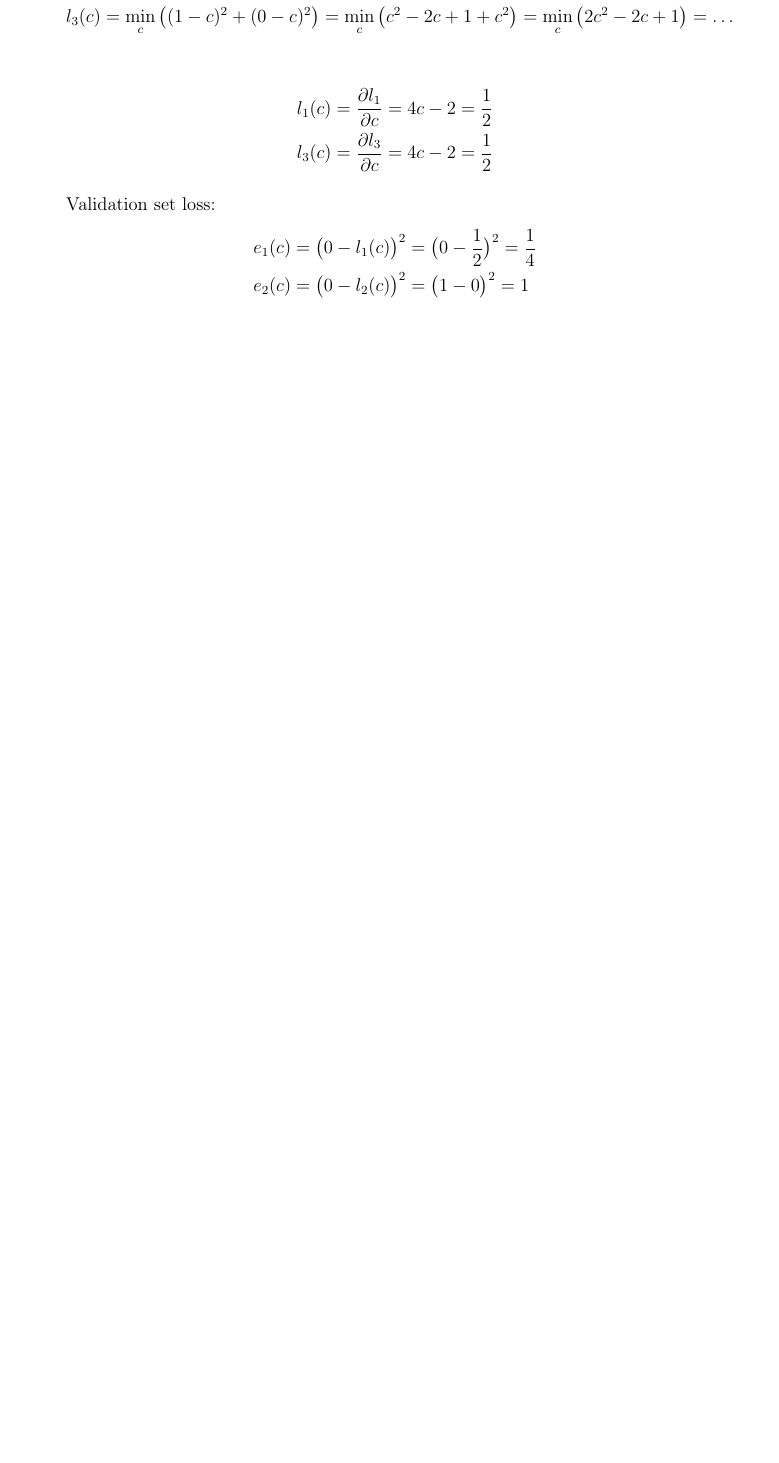
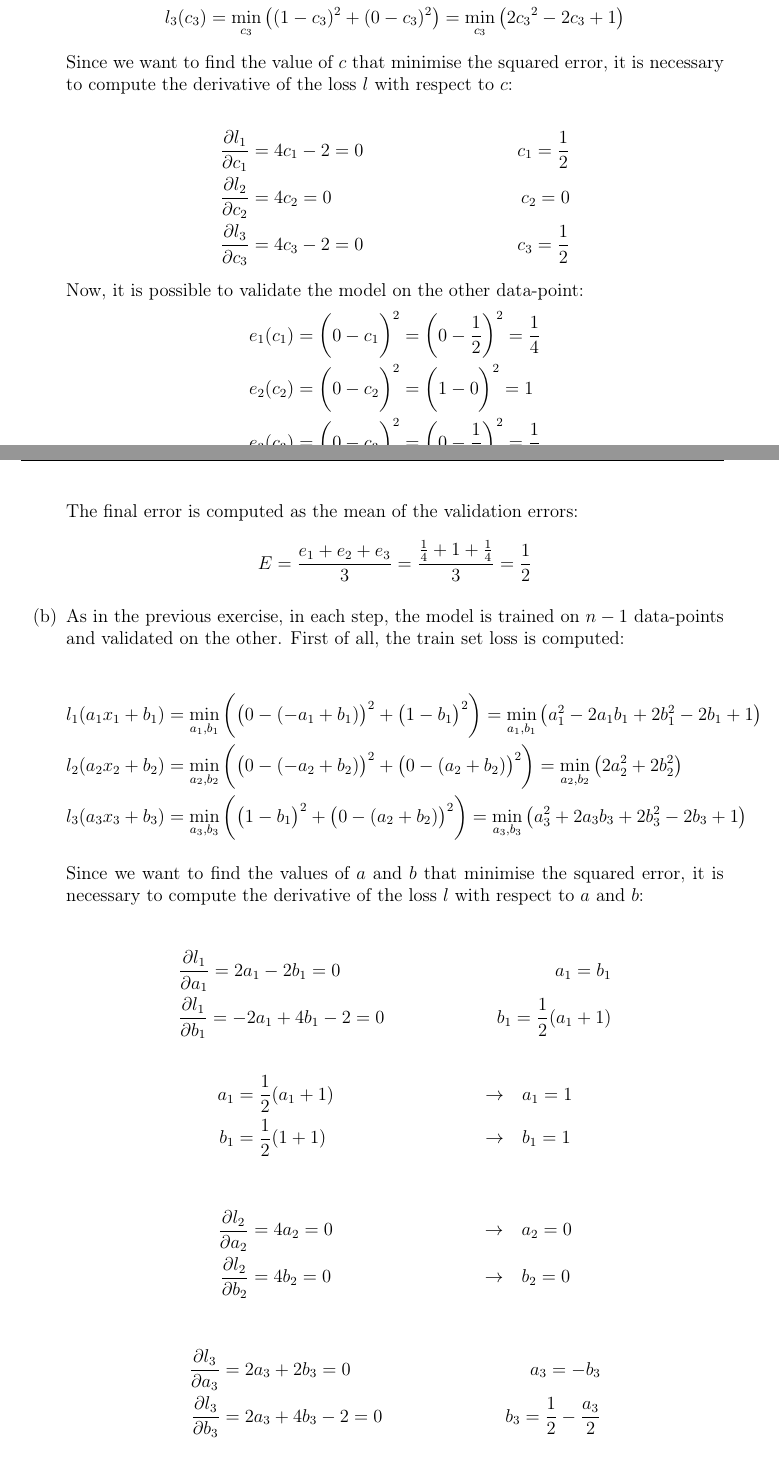
Before and after one commit to GiorgiaAuroraAdorni/hidden-markov-models, a LaTeX document (report.tex, which reads task4.tex): part of page 2 of 2 before the commit and two parts of pages 2 and 3 of 4 after it, the two joined at a grey line, cut so that both start at the same text, the shorter picture padded with empty space. Compiled offline with pdfLaTeX.

Commit message:
Finished task 4

```diff
--- a/task4.tex
+++ b/task4.tex
@@ -13,28 +13,90 @@
 
 \Solution{
 	\begin{itemize}
-		\item[(a)]
-		Train set loss:
+		\item[(a)] In each step, the model is trained on $n-1$ data-points and
+		validated on the other. First of all, the train set loss is computed:
 
 		\begin{align*}
-			l_1(c) & = \min_c \big((0-c)^2 + (1-c)^2\big) = \min_c \big(c^2 -2c
-			+ 1 +c^2 \big) = \min_c \big( 2c^2 -2c +1 \big) =\dots \\
-			l_2(c) & = \min_c \big((0-c)^2 + (0-c)^2\big) = \min_c \big(c^2
-			-c^2\big) = \min_c \big(0 \big)  = 0 \\
-			l_3(c) & = \min_c \big((1-c)^2 + (0-c)^2\big) = \min_c \big(c^2 -2c
-			+1 +c^2\big) = \min_c \big(2c^2 -2c +1 \big) = \dots
+			l_1(c_1) & = \min_{c_1} \big((0-{c_1})^2 + (1-{c_1})^2\big) =
+			\min_{c_1} \big( 2 {c_1}^2 - 2 {c_1} + 1 \big) \\
+			l_2(c_2) & = \min_{c_2} \big((0-{c_2})^2 + (0-{c_2})^2\big) =
+			\min_{c_2} \big(2{c_2}^2\big)  \\
+			l_3(c_3) & = \min_{c_3} \big((1-{c_3})^2 + (0-{c_3})^2\big) =
+			\min_{c_3} \big(2{c_3}^2 -2{c_3} +1 \big)
+		\end{align*}
+
+		Since we want to find the value of $c$ that minimise the squared error,
+		it is necessary to compute the derivative of the loss $l$ with respect
+		to $c$:
+
+		\begin{align*}
+		\frac{\partial l_1}{\partial c_1} & = 4c_1 -2 = 0
+		& c_1 = \frac{1}{2} \\
+		\frac{\partial l_2}{\partial c_2} &= 4c_2 = 0
+		& c_2 = 0 \\
+		\frac{\partial l_3}{\partial c_3} & = 4c_3 -2 = 0
+		& c_3 = \frac{1}{2}
+		\end{align*}
+
+		Now, it is possible to validate the model on the other data-point:
+		\begin{align*}
+		e_1(c_1) &=  \bigg(0-c_1\bigg)^2 =  \bigg(0-\frac{1}{2}\bigg)^2 =
+		\frac{1}{4} \\
+		e_2(c_2) &=  \bigg(0-c_2\bigg)^2 =  \bigg(1 - 0 \bigg)^2 = 1 \\
+		e_3(c_3) &=  \bigg(0-c_3\bigg)^2 =  \bigg(0 - \frac{1}{2} \bigg)^2 =
+		\frac{1}{4}
+		\end{align*}
+
+		The final error is computed as the mean of the validation errors:
+		\begin{equation*}
+			E=\frac{e_1+e_2+e_3}{3}=\frac{\frac{1}{4}+1+\frac{1}{4}}{3}=\frac{1}{2}
+		\end{equation*}
+
+		\item[(b)] As in the previous exercise, in each step, the model is
+		trained on $n-1$ data-points and validated on the other. First of all,
+		the train set loss is computed:
+
+		\begin{align*}
+		l_1(a_1x_1+b_1) & = \min_{a_1,b_1} \bigg(\big(0-({-a_1+b_1})\big)^2 +
+		\big(1-b_1\big)^2 \bigg) = \min_{a_1,b_1} \big( a_1^2 - 2 a_1 b_1 + 2
+		b_1^2 - 2 b_1 + 1 \big) \\
+		l_2(a_2x_2+b_2) & = \min_{a_2,b_2} \bigg(\big(0-({-a_2+b_2})\big)^2 +
+		\big(0-({a_2+b_2})\big)^2\bigg) =\min_{a_2,b_2}\big( 2 a_2^2 + 2 b_2^2
+		\big)
+		\\
+		l_3(a_3x_3+b_3) & = \min_{a_3,b_3} \bigg(\big(1-b_1\big)^2 +
+		\big(0-({a_2+b_2})\big)^2\bigg) =  \min_{a_3,b_3}\big(a_3^2 + 2 a_3 b_3
+		+ 2 b_3^2 - 2 b_3 + 1 \big)
+		\end{align*}
+
+		Since we want to find the values of $a$ and $b$ that minimise the
+		squared error, it is necessary to compute the derivative of the loss
+		$l$ with respect to $a$ and $b$:
+
+		\begin{align*}
+		&\frac{\partial l_1}{\partial a_1} = 2 a_1 - 2 b_1 = 0
+		& a_1 = b_1 \\
+		&\frac{\partial l_1}{\partial b_1} = -2 a_1 + 4 b_1 - 2 = 0
+		& b_1 = \frac{1}{2} (a_1 + 1)
+		\end{align*}
+		\begin{align*}
+		a_1 &= \frac{1}{2} (a_1 + 1)  &\rightarrow &\quad a_1 = 1\\
+		b_1 &= \frac{1}{2} (1 + 1)  &\rightarrow& \quad b_1 = 1
 		\end{align*}
 
 		\begin{align*}
-		l_1(c) = \frac{\partial l_1}{\partial c} &= 4c -2 = \frac{1}{2} \\
-		l_3(c) = \frac{\partial l_3}{\partial c} &= 4c -2 = \frac{1}{2}
+		\frac{\partial l_2}{\partial a_2} & = 4 a_2 = 0
+		&\rightarrow &\quad a_2 = 0  \\
+		\frac{\partial l_2}{\partial b_2} & = 4 b_2 = 0
+		&\rightarrow &\quad b_2 = 0
 		\end{align*}
 
 
-		Validation set loss:
 		\begin{align*}
-		e_1(c) &=  \big(0-l_1(c)\big)^2 =  \big(0-\frac{1}{2}\big)^2 =
-		\frac{1}{4} \\
-		e_2(c) &=  \big(0-l_2(c)\big)^2 =  \big(1 - 0 \big)^2 = 1 \\
-		e_3(c) &=  \big(0-l_3(c)\big)^2 =  \big(0 - \frac{1}{2} \big)^2 =
-		\frac{1}{4}
+		\frac{\partial l_3}{\partial a_3} & = 2a_3+2b_3= 0
+		& a_3 = -b_3 \\
+		\frac{\partial l_3}{\partial b_3} & = 2 a_3 + 4 b_3 - 2 = 0
+		& b_3 = \frac{1}{2} - \frac{a_3}{2}
+		\end{align*}
+
+		\begin{align*}
@@ -41,3 +106,4 @@
 		\end{align*}
 
 
+		Now, it is possible to validate the model on the other data-point:
@@ -45,2 +110,6 @@
 
-		\item[(b)]
+		\begin{align*}
+		a_1x_1+b_1 & =  1 \cdot 1 + 1 = 2   \\
+		a_2x_2+b_2 & =  0 \cdot 0 + 0 = 0   \\
+		a_3x_3+b_3 & = -1 \cdot -1 + 1 = 2
+		\end{align*}
@@ -46,0 +124 @@
+		The final error is computed as the mean of the validation errors:
```
Also changed, not shown: task4.tex (16 more changed lines).
